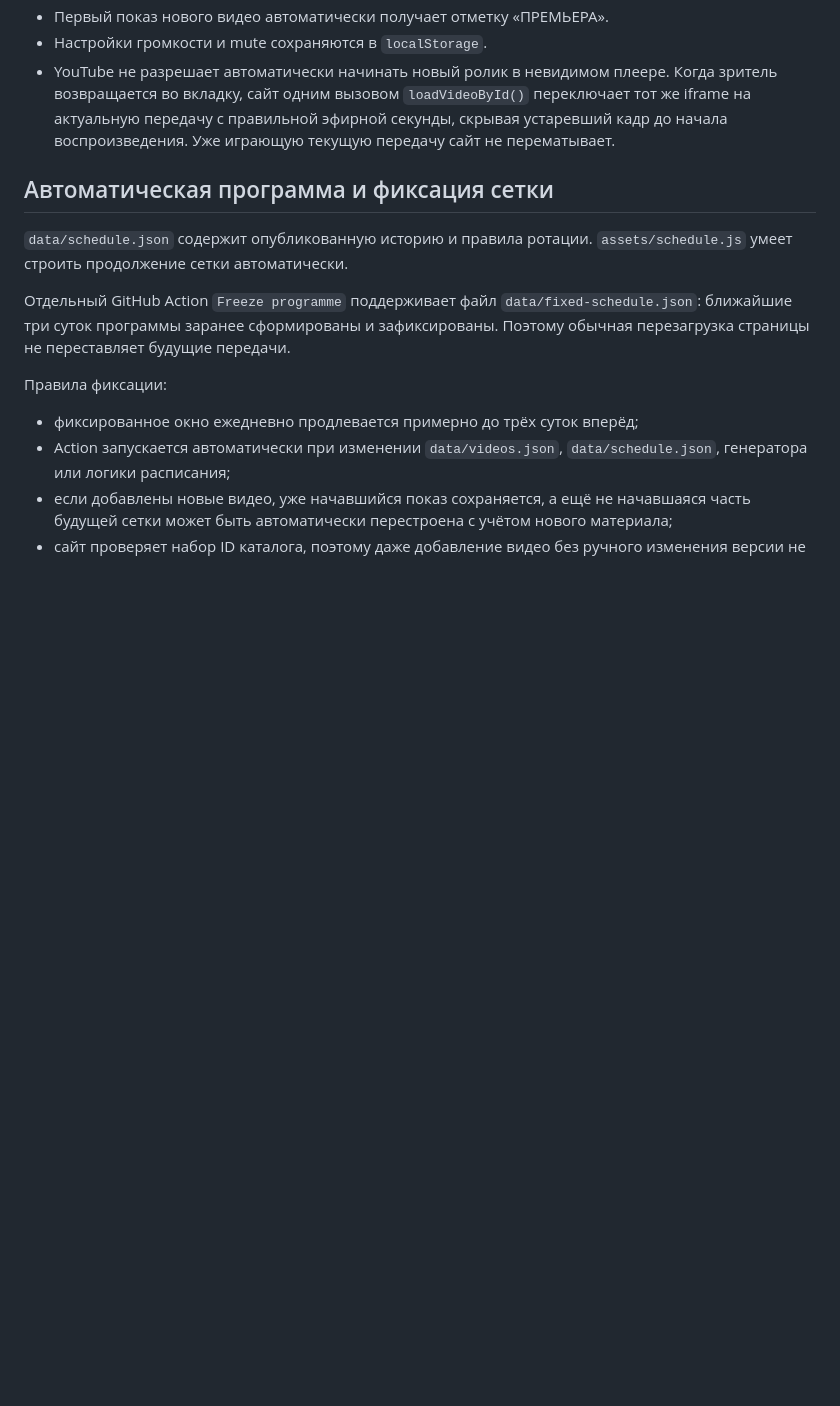
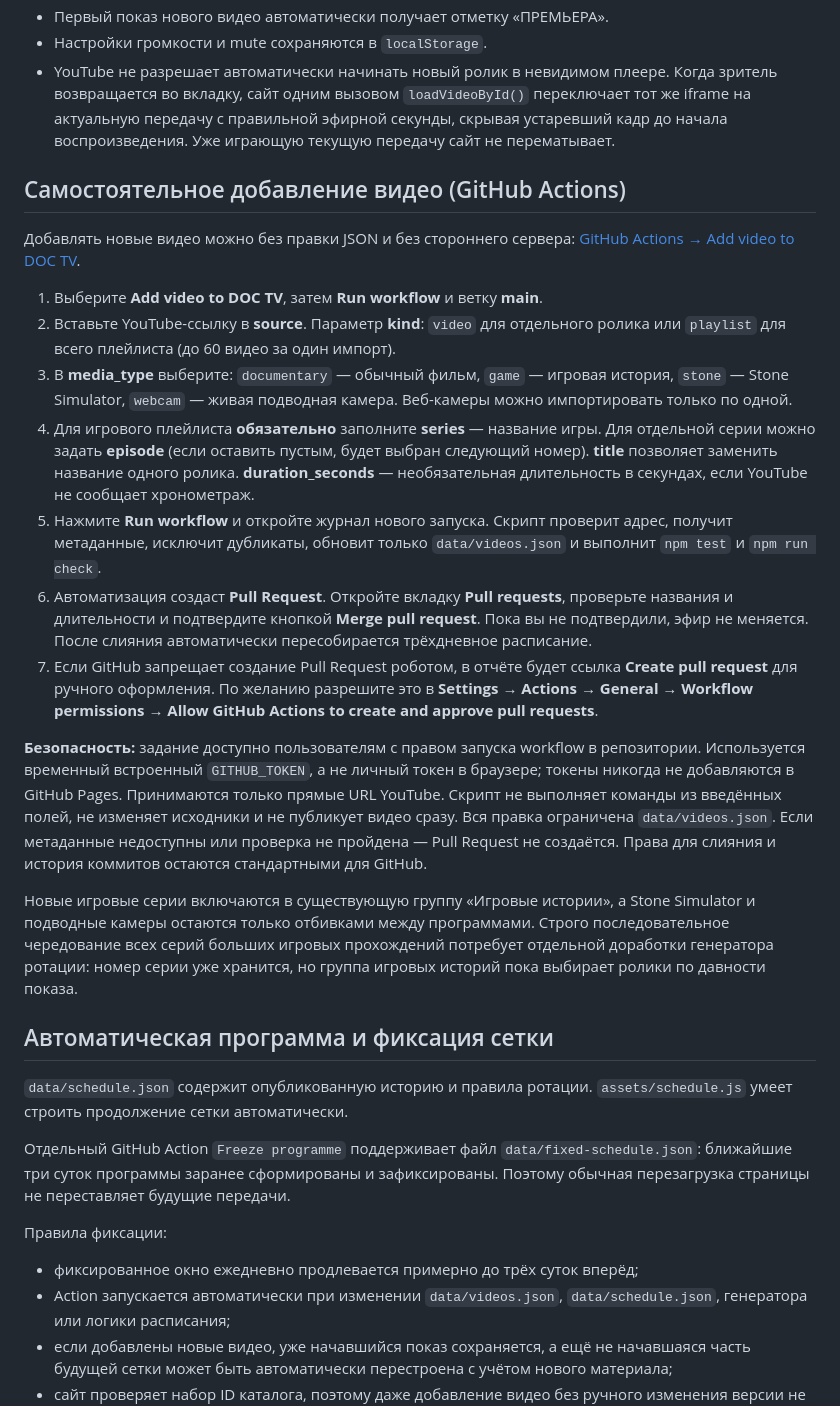
Before and after one commit to byatheism/web-tv, a Markdown page: README.md, the part around the change. Rendered like a GitHub page; blank space fills up the shorter version.

Commit message:
Document safe GitHub Actions video and playlist submission

```diff
--- a/README.md
+++ b/README.md
@@ -12,6 +12,23 @@
 - Первый показ нового видео автоматически получает отметку «ПРЕМЬЕРА».
 - Настройки громкости и mute сохраняются в `localStorage`.
 - YouTube не разрешает автоматически начинать новый ролик в невидимом плеере. Когда зритель возвращается во вкладку, сайт одним вызовом `loadVideoById()` переключает тот же iframe на актуальную передачу с правильной эфирной секунды, скрывая устаревший кадр до начала воспроизведения. Уже играющую текущую передачу сайт не перематывает.
+
+## Самостоятельное добавление видео (GitHub Actions)
+
+Добавлять новые видео можно без правки JSON и без стороннего сервера:
+[GitHub Actions → Add video to DOC TV](https://github.com/byatheism/web-tv/actions/workflows/add-video.yml).
+
+1. Выберите **Add video to DOC TV**, затем **Run workflow** и ветку **main**.
+2. Вставьте YouTube-ссылку в **source**. Параметр **kind**: `video` для отдельного ролика или `playlist` для всего плейлиста (до 60 видео за один импорт).
+3. В **media_type** выберите: `documentary` — обычный фильм, `game` — игровая история, `stone` — Stone Simulator, `webcam` — живая подводная камера. Веб-камеры можно импортировать только по одной.
+4. Для игрового плейлиста **обязательно** заполните **series** — название игры. Для отдельной серии можно задать **episode** (если оставить пустым, будет выбран следующий номер). **title** позволяет заменить название одного ролика. **duration_seconds** — необязательная длительность в секундах, если YouTube не сообщает хронометраж.
+5. Нажмите **Run workflow** и откройте журнал нового запуска. Скрипт проверит адрес, получит метаданные, исключит дубликаты, обновит только `data/videos.json` и выполнит `npm test` и `npm run check`.
+6. Автоматизация создаст **Pull Request**. Откройте вкладку **Pull requests**, проверьте названия и длительности и подтвердите кнопкой **Merge pull request**. Пока вы не подтвердили, эфир не меняется. После слияния автоматически пересобирается трёхдневное расписание.
+7. Если GitHub запрещает создание Pull Request роботом, в отчёте будет ссылка **Create pull request** для ручного оформления. По желанию разрешите это в **Settings → Actions → General → Workflow permissions → Allow GitHub Actions to create and approve pull requests**.
+
+**Безопасность:** задание доступно пользователям с правом запуска workflow в репозитории. Используется временный встроенный `GITHUB_TOKEN`, а не личный токен в браузере; токены никогда не добавляются в GitHub Pages. Принимаются только прямые URL YouTube. Скрипт не выполняет команды из введённых полей, не изменяет исходники и не публикует видео сразу. Вся правка ограничена `data/videos.json`. Если метаданные недоступны или проверка не пройдена — Pull Request не создаётся. Права для слияния и история коммитов остаются стандартными для GitHub.
+
+Новые игровые серии включаются в существующую группу «Игровые истории», а Stone Simulator и подводные камеры остаются только отбивками между программами. Строго последовательное чередование всех серий больших игровых прохождений потребует отдельной доработки генератора ротации: номер серии уже хранится, но группа игровых историй пока выбирает ролики по давности показа.
 
 ## Автоматическая программа и фиксация сетки
 
```
